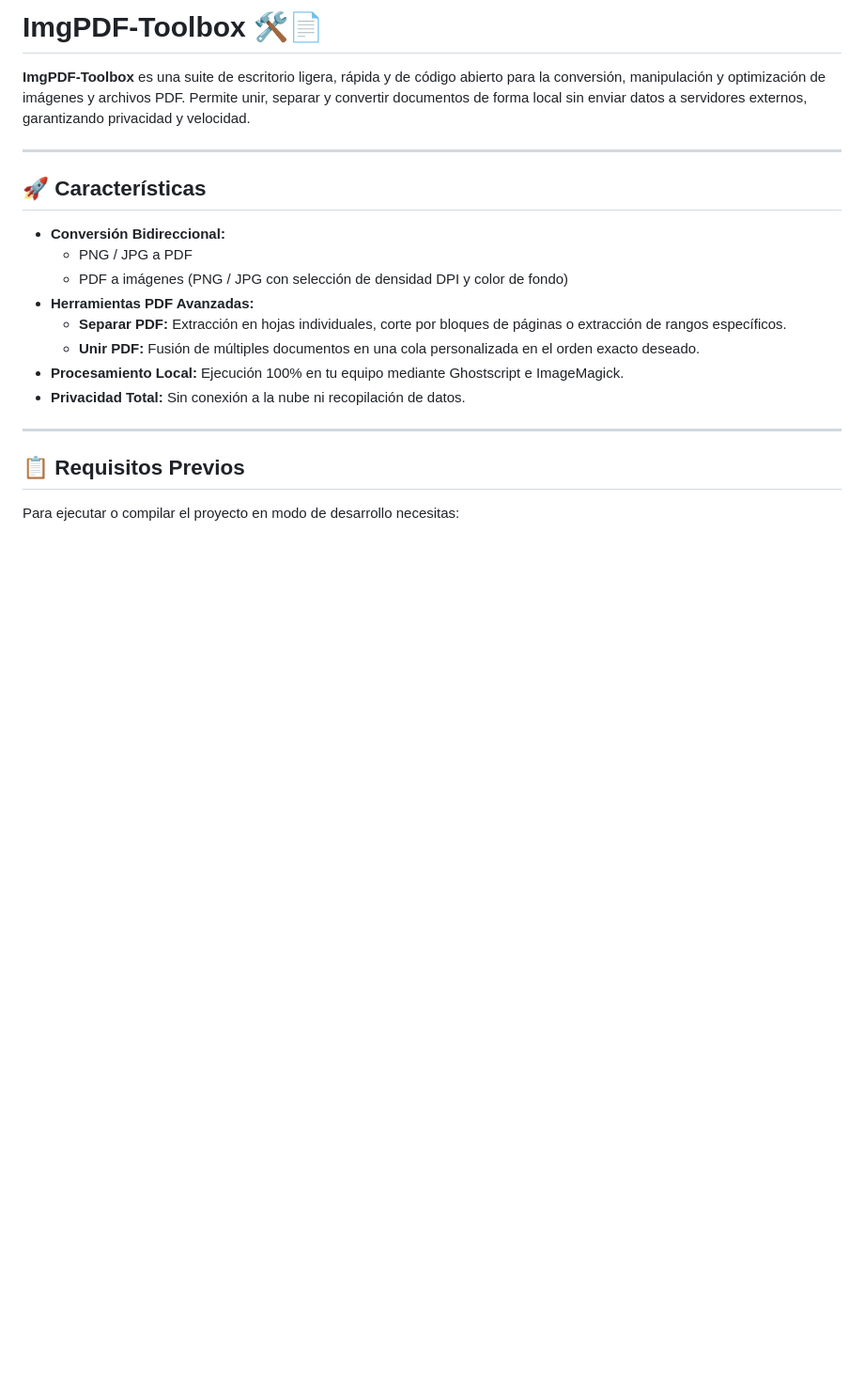
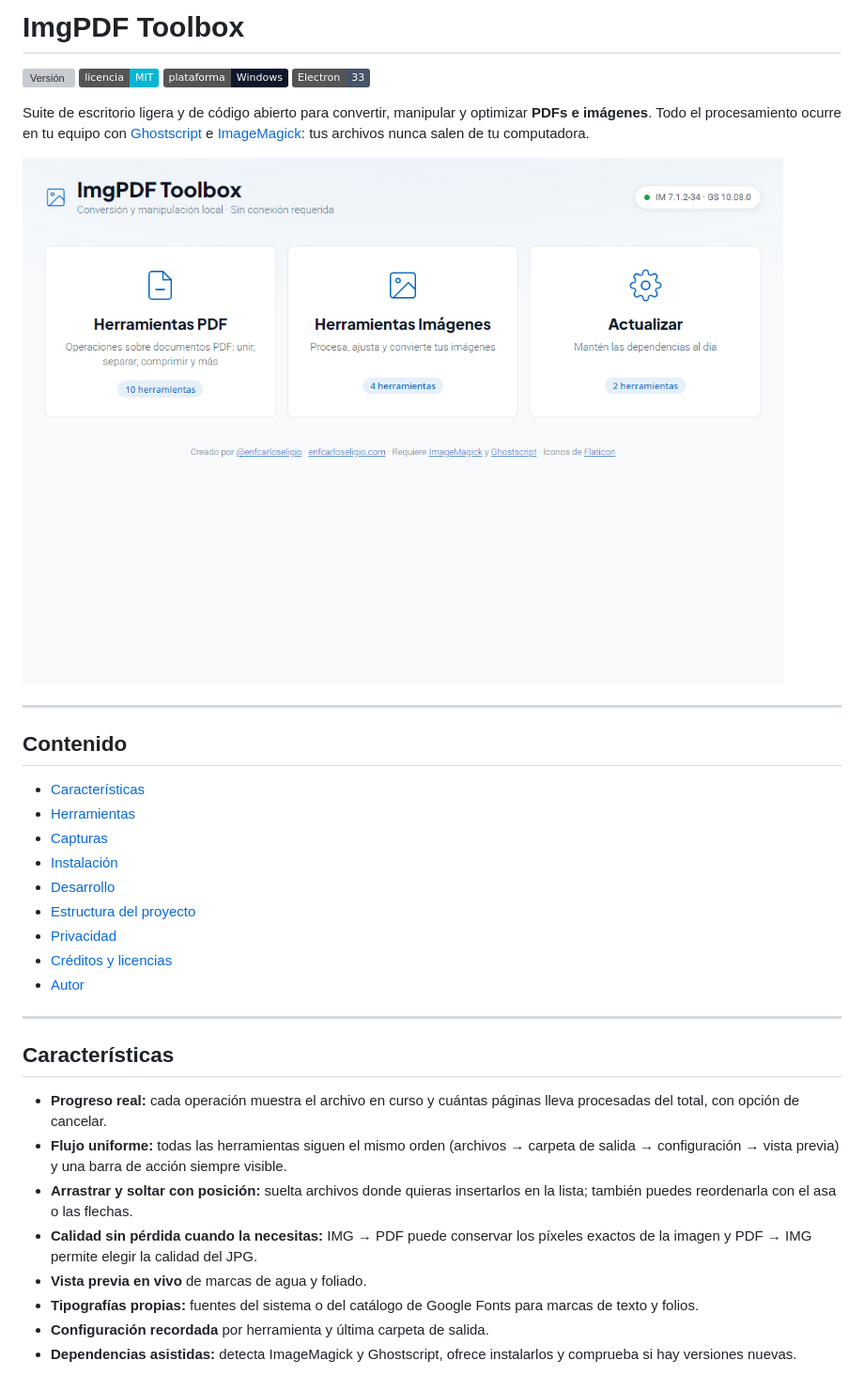
Before and after one commit to enfcarloseligio/ImgPDF-Toolbox, a Markdown page: README.md, the part around the change printed below. Shown: that part at 94% size. Rendered like a GitHub page; pictures changed too: docs/img/inicio.png (added); badges without logos; blank space fills up the shorter version; grey boxes are pictures that could not be loaded.

```diff
--- a/README.md
+++ b/README.md
@@ -1,23 +1,38 @@
-# ImgPDF-Toolbox 🛠️📄
+# ImgPDF Toolbox
 
-**ImgPDF-Toolbox** es una suite de escritorio ligera, rápida y de código abierto para la conversión, manipulación y optimización de imágenes y archivos PDF. Permite unir, separar y convertir documentos de forma local sin enviar datos a servidores externos, garantizando privacidad y velocidad.
+[![Versión](https://img.shields.io/github/v/tag/enfcarloseligio/ImgPDF-Toolbox?label=versi%C3%B3n&color=0A66C2)](https://github.com/enfcarloseligio/ImgPDF-Toolbox/tags)
+[![Licencia: MIT](https://img.shields.io/badge/licencia-MIT-06B6D4)](LICENSE)
+![Plataforma: Windows](https://img.shields.io/badge/plataforma-Windows-0F172A)
+![Electron](https://img.shields.io/badge/Electron-33-475569)
+
+Suite de escritorio ligera y de código abierto para convertir, manipular y optimizar **PDFs e imágenes**. Todo el procesamiento ocurre en tu equipo con [Ghostscript](https://www.ghostscript.com) e [ImageMagick](https://imagemagick.org): tus archivos nunca salen de tu computadora.
+
+![Pantalla de inicio de ImgPDF Toolbox](docs/img/inicio.png)
 
 ---
 
-## 🚀 Características
+## Contenido
 
-* **Conversión Bidireccional:**
-  * PNG / JPG a PDF
-  * PDF a imágenes (PNG / JPG con selección de densidad DPI y color de fondo)
-* **Herramientas PDF Avanzadas:**
-  * **Separar PDF:** Extracción en hojas individuales, corte por bloques de páginas o extracción de rangos específicos.
-  * **Unir PDF:** Fusión de múltiples documentos en una cola personalizada en el orden exacto deseado.
-* **Procesamiento Local:** Ejecución 100% en tu equipo mediante Ghostscript e ImageMagick.
-* **Privacidad Total:** Sin conexión a la nube ni recopilación de datos.
+- [Características](#características)
+- [Herramientas](#herramientas)
+- [Capturas](#capturas)
+- [Instalación](#instalación)
+- [Desarrollo](#desarrollo)
+- [Estructura del proyecto](#estructura-del-proyecto)
+- [Privacidad](#privacidad)
+- [Créditos y licencias](#créditos-y-licencias)
+- [Autor](#autor)
 
 ---
 
-## 📋 Requisitos Previos
+## Características
 
-Para ejecutar o compilar el proyecto en modo de desarrollo necesitas:
+- **Progreso real:** cada operación muestra el archivo en curso y cuántas páginas lleva procesadas del total, con opción de cancelar.
+- **Flujo uniforme:** todas las herramientas siguen el mismo orden (archivos → carpeta de salida → configuración → vista previa) y una barra de acción siempre visible.
+- **Arrastrar y soltar con posición:** suelta archivos donde quieras insertarlos en la lista; también puedes reordenarla con el asa o las flechas.
+- **Calidad sin pérdida cuando la necesitas:** IMG → PDF puede conservar los píxeles exactos de la imagen y PDF → IMG permite elegir la calidad del JPG.
+- **Vista previa en vivo** de marcas de agua y foliado.
+- **Tipografías propias:** fuentes del sistema o del catálogo de Google Fonts para marcas de texto y folios.
+- **Configuración recordada** por herramienta y última carpeta de salida.
+- **Dependencias asistidas:** detecta ImageMagick y Ghostscript, ofrece instalarlos y comprueba si hay versiones nuevas.
 
```
Also changed, not shown: other parts of README.md (+95 -12 lines), docs/img/marca-de-agua.png (added), docs/img/pdf-a-imagenes.png (added).
